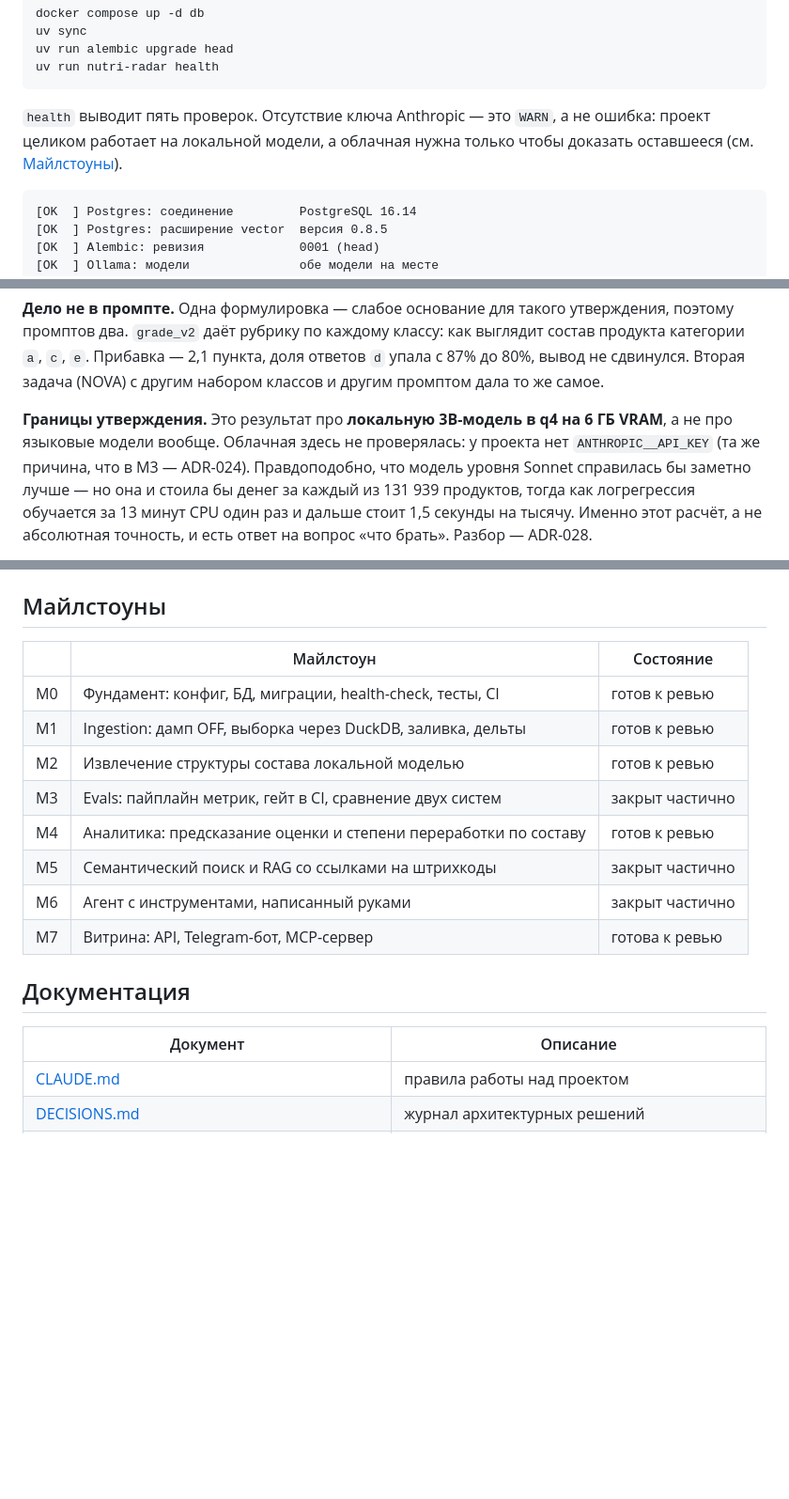
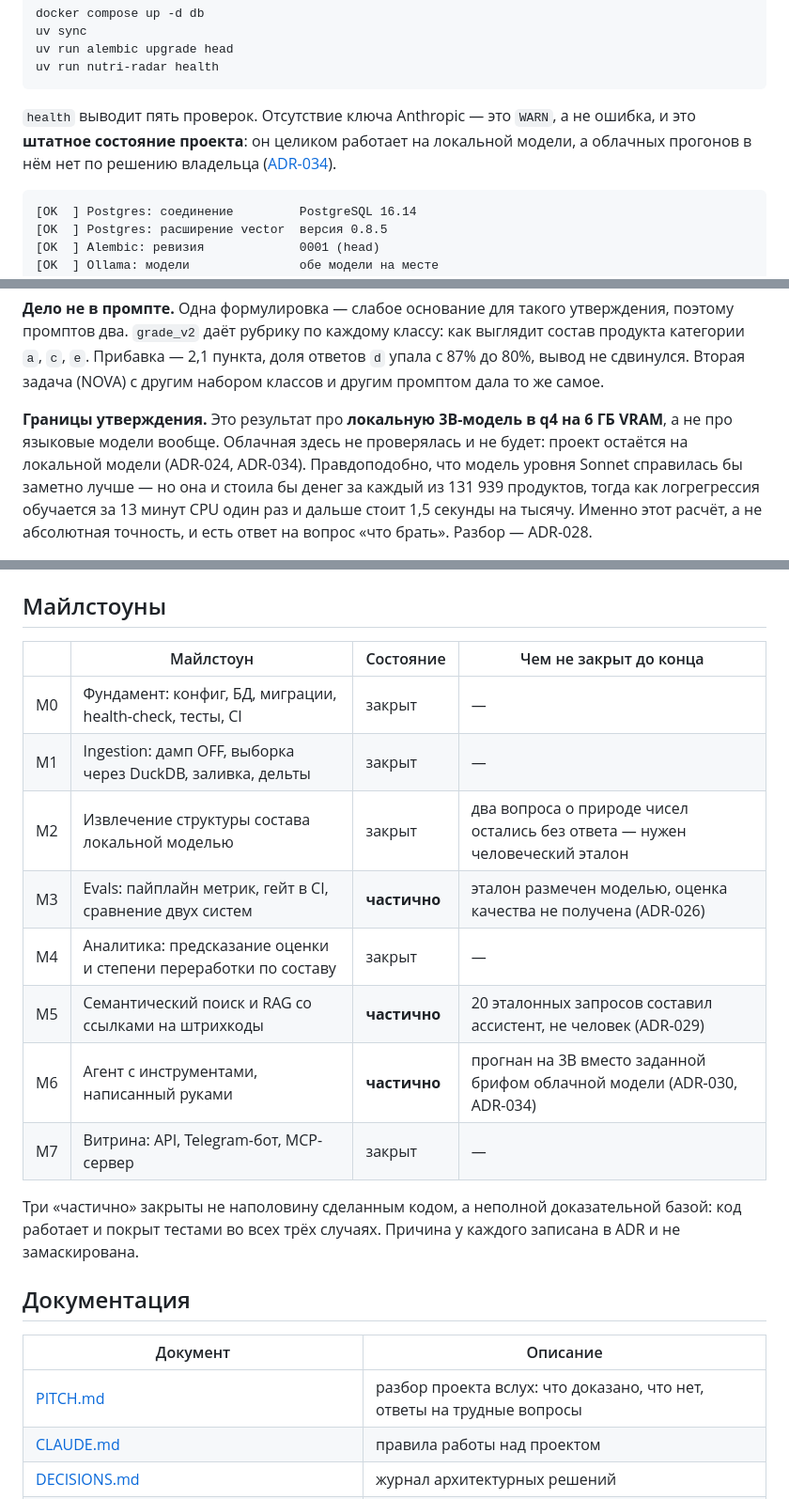
Before and after one commit to MikeBor-gif/nutri-radar, a Markdown page: README.md, 3 parts joined by grey strips. Shown at 94% size. GitHub-like rendering; blank space fills up the shorter version.

````diff
--- a/README.md
+++ b/README.md
@@ -80,8 +110,9 @@ uv run nutri-radar health
 ```
 
 `health` выводит пять проверок. Отсутствие ключа Anthropic — это `WARN`,
-а не ошибка: проект целиком работает на локальной модели, а облачная нужна
-только чтобы доказать оставшееся (см. [Майлстоуны](#майлстоуны)).
+а не ошибка, и это **штатное состояние проекта**: он целиком работает
+на локальной модели, а облачных прогонов в нём нет по решению владельца
+([ADR-034](DECISIONS.md)).
 
 ```
 [OK  ] Postgres: соединение         PostgreSQL 16.14
@@ -347,8 +380,8 @@ ADR-026.
 с другим набором классов и другим промптом дала то же самое.
 
 **Границы утверждения.** Это результат про **локальную 3B-модель в q4 на 6 ГБ
-VRAM**, а не про языковые модели вообще. Облачная здесь не проверялась: у
-проекта нет `ANTHROPIC__API_KEY` (та же причина, что в M3 — ADR-024).
+VRAM**, а не про языковые модели вообще. Облачная здесь не проверялась
+и не будет: проект остаётся на локальной модели (ADR-024, ADR-034).
 Правдоподобно, что модель уровня Sonnet справилась бы заметно лучше — но она
 и стоила бы денег за каждый из 131 939 продуктов, тогда как логрегрессия
 обучается за 13 минут CPU один раз и дальше стоит 1,5 секунды на тысячу.
@@ -666,21 +699,26 @@ uv run nutri-radar retrieval switch-benchmark  # цена переключени
 
 ## Майлстоуны
 
-| | Майлстоун | Состояние |
-|---|---|---|
-| M0 | Фундамент: конфиг, БД, миграции, health-check, тесты, CI | готов к ревью |
-| M1 | Ingestion: дамп OFF, выборка через DuckDB, заливка, дельты | готов к ревью |
-| M2 | Извлечение структуры состава локальной моделью | готов к ревью |
-| M3 | Evals: пайплайн метрик, гейт в CI, сравнение двух систем | закрыт частично |
-| M4 | Аналитика: предсказание оценки и степени переработки по составу | готов к ревью |
-| M5 | Семантический поиск и RAG со ссылками на штрихкоды | закрыт частично |
-| M6 | Агент с инструментами, написанный руками | закрыт частично |
-| M7 | Витрина: API, Telegram-бот, MCP-сервер | готова к ревью |
+| | Майлстоун | Состояние | Чем не закрыт до конца |
+|---|---|---|---|
+| M0 | Фундамент: конфиг, БД, миграции, health-check, тесты, CI | закрыт | — |
+| M1 | Ingestion: дамп OFF, выборка через DuckDB, заливка, дельты | закрыт | — |
+| M2 | Извлечение структуры состава локальной моделью | закрыт | два вопроса о природе чисел остались без ответа — нужен человеческий эталон |
+| M3 | Evals: пайплайн метрик, гейт в CI, сравнение двух систем | **частично** | эталон размечен моделью, оценка качества не получена (ADR-026) |
+| M4 | Аналитика: предсказание оценки и степени переработки по составу | закрыт | — |
+| M5 | Семантический поиск и RAG со ссылками на штрихкоды | **частично** | 20 эталонных запросов составил ассистент, не человек (ADR-029) |
+| M6 | Агент с инструментами, написанный руками | **частично** | прогнан на 3B вместо заданной брифом облачной модели (ADR-030, ADR-034) |
+| M7 | Витрина: API, Telegram-бот, MCP-сервер | закрыт | — |
+
+Три «частично» закрыты не наполовину сделанным кодом, а неполной
+доказательной базой: код работает и покрыт тестами во всех трёх случаях.
+Причина у каждого записана в ADR и не замаскирована.
 
 ## Документация
 
 | Документ | Описание |
 |---|---|
+| [PITCH.md](PITCH.md) | разбор проекта вслух: что доказано, что нет, ответы на трудные вопросы |
 | [CLAUDE.md](CLAUDE.md) | правила работы над проектом |
 | [DECISIONS.md](DECISIONS.md) | журнал архитектурных решений |
 | [.ai-factory/ROADMAP.md](.ai-factory/ROADMAP.md) | карта майлстоунов и что каждый доказывает |
````
Also changed, not shown: other parts of README.md (+56 -22 lines), PITCH.md (added, +334 -0 lines).
